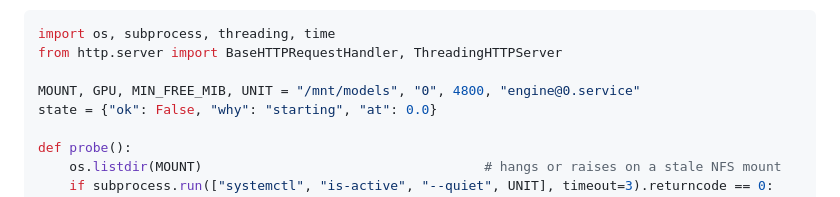
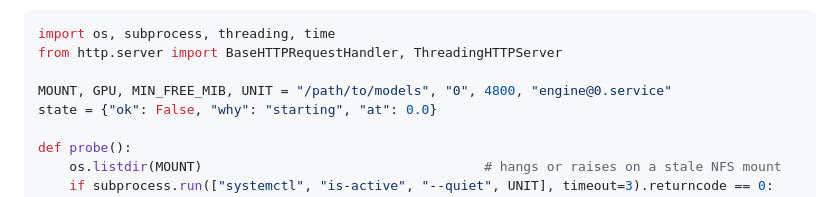
Before and after one commit to brauliobo/oxiroute, a Markdown page: docs/user/RUNBOOK.md, the part around the change. GitHub-like rendering.

Commit message:
docs: design notes and runbook speak in general terms
Co-Authored-By: Claude Sonnet 5.5 <noreply@anthropic.com>

```diff
--- a/docs/user/RUNBOOK.md
+++ b/docs/user/RUNBOOK.md
@@ -321,7 +321,7 @@ shows as a stale result instead of blocking the answer.
 import os, subprocess, threading, time
 from http.server import BaseHTTPRequestHandler, ThreadingHTTPServer
 
-MOUNT, GPU, MIN_FREE_MIB, UNIT = "/mnt/models", "0", 4800, "engine@0.service"
+MOUNT, GPU, MIN_FREE_MIB, UNIT = "/path/to/models", "0", 4800, "engine@0.service"
 state = {"ok": False, "why": "starting", "at": 0.0}
 
 def probe():
```
